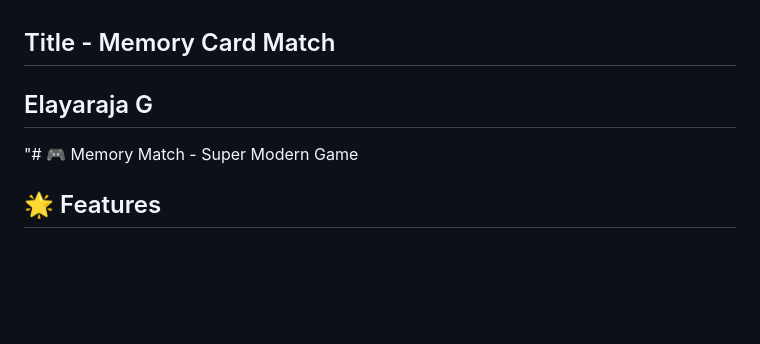
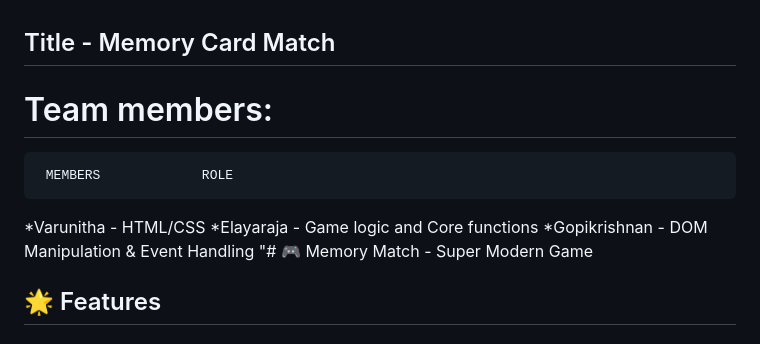
Before and after one commit to elayarajags140-commits/Elayaraja_Memory-Card-Match, a Markdown page: README.md, the part around the change. GitHub-like rendering; blank space fills up the shorter version.

```diff
--- a/README.md
+++ b/README.md
@@ -1,6 +1,9 @@
 ## Title - Memory Card Match
-Elayaraja G
-------
+# Team members:
+     MEMBERS             ROLE
+   *Varunitha     -   HTML/CSS
+   *Elayaraja     -   Game logic and Core functions
+   *Gopikrishnan  -   DOM Manipulation & Event Handling
 "# 🎮 Memory Match - Super Modern Game
 
 ## 🌟 Features
```
